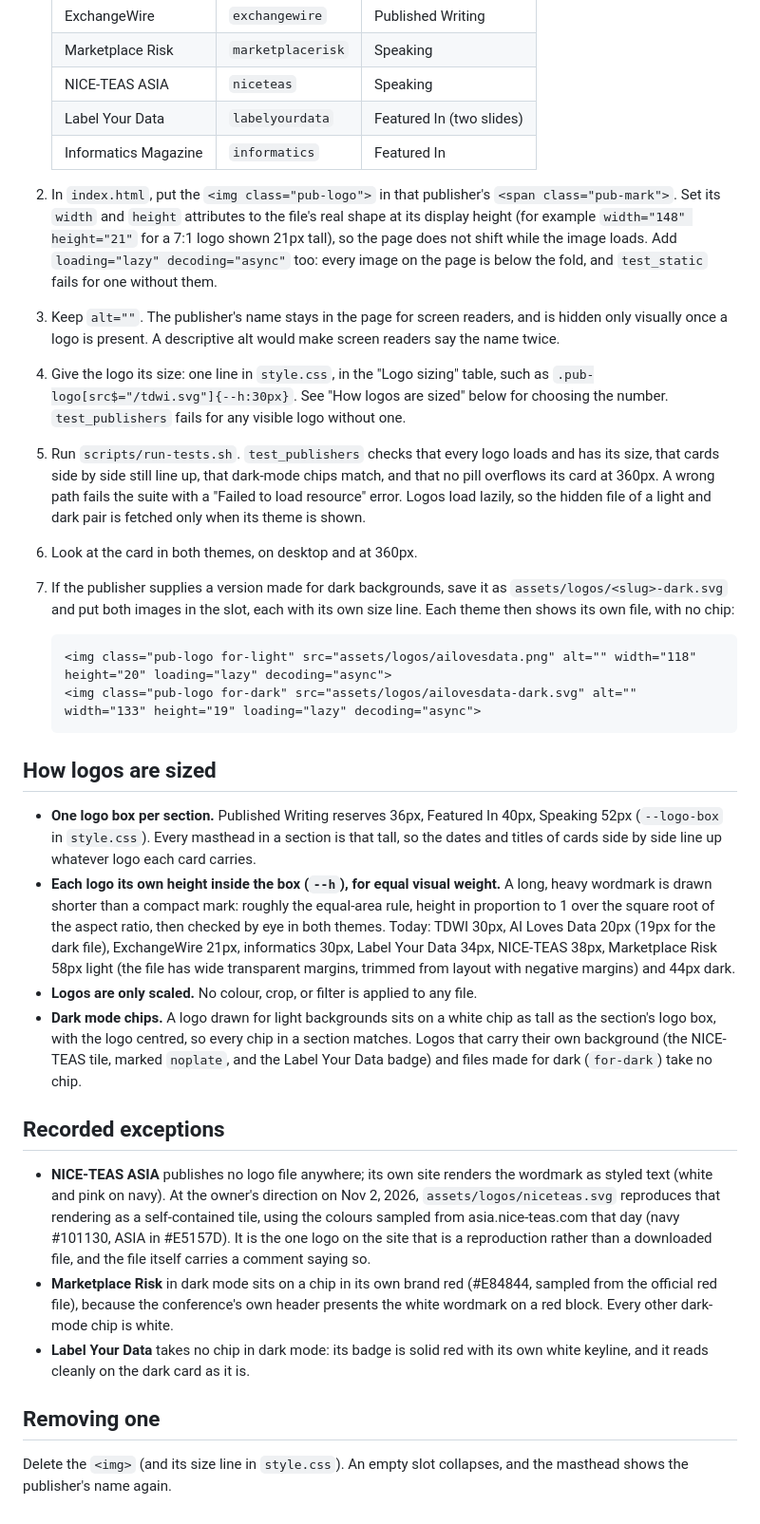
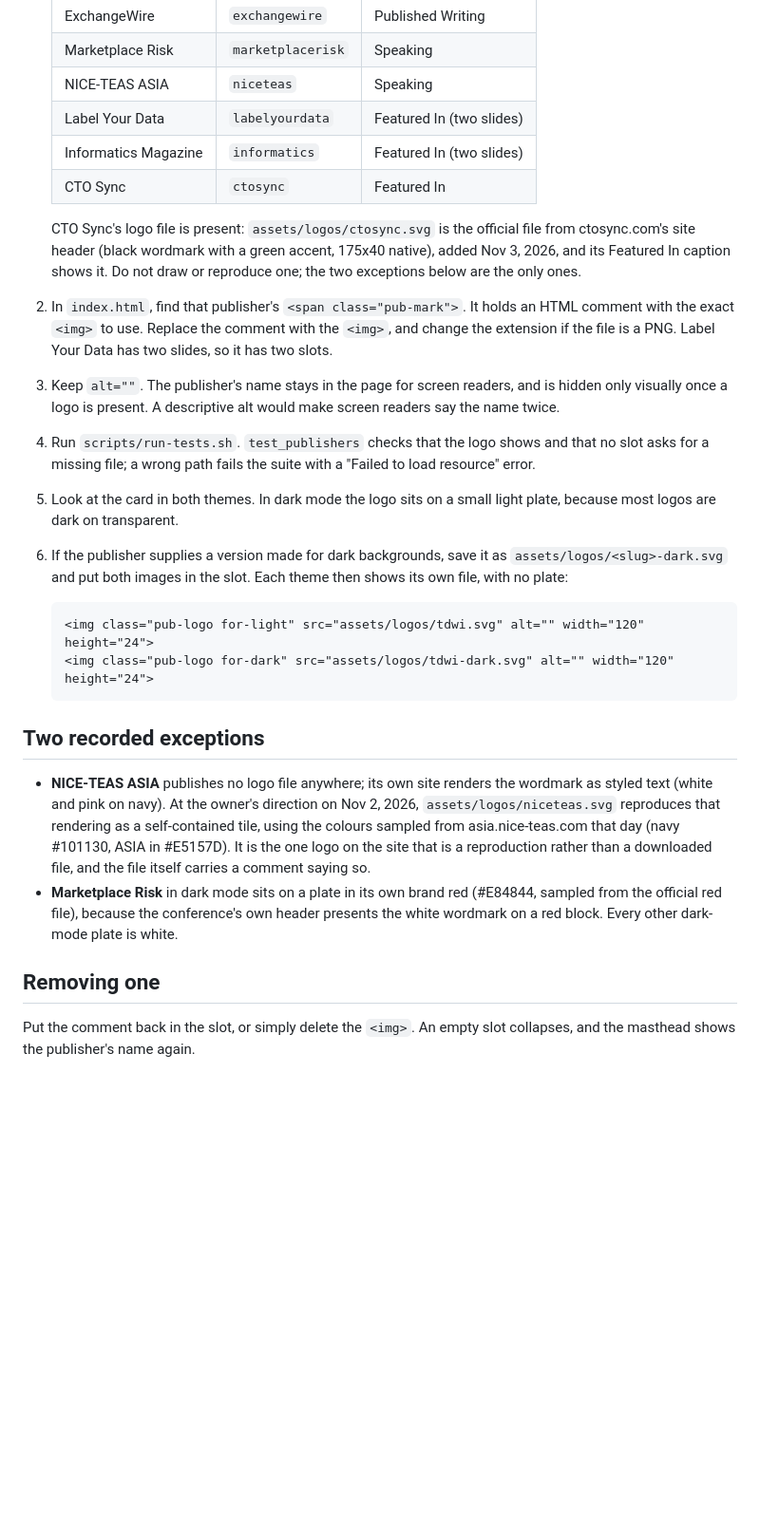
Before and after one commit to vishuvardhan16/stackhidden.com, a Markdown page: docs/publisher-logos.md, the part around one of its changes. Shown at 95% size. GitHub-like rendering; blank space fills up the shorter version.

````diff
--- a/docs/publisher-logos.md
+++ b/docs/publisher-logos.md
@@ -25,33 +25,27 @@ A publisher's logo is its trademark. Logos go in as official files the owner dow
    | Marketplace Risk | `marketplacerisk` | Speaking |
    | NICE-TEAS ASIA | `niceteas` | Speaking |
    | Label Your Data | `labelyourdata` | Featured In (two slides) |
-   | Informatics Magazine | `informatics` | Featured In |
+   | Informatics Magazine | `informatics` | Featured In (two slides) |
+   | CTO Sync | `ctosync` | Featured In |
 
-2. In `index.html`, put the `<img class="pub-logo">` in that publisher's `<span class="pub-mark">`. Set its `width` and `height` attributes to the file's real shape at its display height (for example `width="148" height="21"` for a 7:1 logo shown 21px tall), so the page does not shift while the image loads. Add `loading="lazy" decoding="async"` too: every image on the page is below the fold, and `test_static` fails for one without them.
+   CTO Sync's logo file is present: `assets/logos/ctosync.svg` is the official file from ctosync.com's site header (black wordmark with a green accent, 175x40 native), added Nov 3, 2026, and its Featured In caption shows it. Do not draw or reproduce one; the two exceptions below are the only ones.
+
+2. In `index.html`, find that publisher's `<span class="pub-mark">`. It holds an HTML comment with the exact `<img>` to use. Replace the comment with the `<img>`, and change the extension if the file is a PNG. Label Your Data has two slides, so it has two slots.
 3. Keep `alt=""`. The publisher's name stays in the page for screen readers, and is hidden only visually once a logo is present. A descriptive alt would make screen readers say the name twice.
-4. Give the logo its size: one line in `style.css`, in the "Logo sizing" table, such as `.pub-logo[src$="/tdwi.svg"]{--h:30px}`. See "How logos are sized" below for choosing the number. `test_publishers` fails for any visible logo without one.
-5. Run `scripts/run-tests.sh`. `test_publishers` checks that every logo loads and has its size, that cards side by side still line up, that dark-mode chips match, and that no pill overflows its card at 360px. A wrong path fails the suite with a "Failed to load resource" error. Logos load lazily, so the hidden file of a light and dark pair is fetched only when its theme is shown.
-6. Look at the card in both themes, on desktop and at 360px.
-7. If the publisher supplies a version made for dark backgrounds, save it as `assets/logos/<slug>-dark.svg` and put both images in the slot, each with its own size line. Each theme then shows its own file, with no chip:
+4. Run `scripts/run-tests.sh`. `test_publishers` checks that the logo shows and that no slot asks for a missing file; a wrong path fails the suite with a "Failed to load resource" error.
+5. Look at the card in both themes. In dark mode the logo sits on a small light plate, because most logos are dark on transparent.
+6. If the publisher supplies a version made for dark backgrounds, save it as `assets/logos/<slug>-dark.svg` and put both images in the slot. Each theme then shows its own file, with no plate:
 
    ```html
-   <img class="pub-logo for-light" src="assets/logos/ailovesdata.png" alt="" width="118" height="20" loading="lazy" decoding="async">
-   <img class="pub-logo for-dark" src="assets/logos/ailovesdata-dark.svg" alt="" width="133" height="19" loading="lazy" decoding="async">
+   <img class="pub-logo for-light" src="assets/logos/tdwi.svg" alt="" width="120" height="24">
+   <img class="pub-logo for-dark" src="assets/logos/tdwi-dark.svg" alt="" width="120" height="24">
    ```
 
-## How logos are sized
-
-- **One logo box per section.** Published Writing reserves 36px, Featured In 40px, Speaking 52px (`--logo-box` in `style.css`). Every masthead in a section is that tall, so the dates and titles of cards side by side line up whatever logo each card carries.
-- **Each logo its own height inside the box (`--h`), for equal visual weight.** A long, heavy wordmark is drawn shorter than a compact mark: roughly the equal-area rule, height in proportion to 1 over the square root of the aspect ratio, then checked by eye in both themes. Today: TDWI 30px, AI Loves Data 20px (19px for the dark file), ExchangeWire 21px, informatics 30px, Label Your Data 34px, NICE-TEAS 38px, Marketplace Risk 58px light (the file has wide transparent margins, trimmed from layout with negative margins) and 44px dark.
-- **Logos are only scaled.** No colour, crop, or filter is applied to any file.
-- **Dark mode chips.** A logo drawn for light backgrounds sits on a white chip as tall as the section's logo box, with the logo centred, so every chip in a section matches. Logos that carry their own background (the NICE-TEAS tile, marked `noplate`, and the Label Your Data badge) and files made for dark (`for-dark`) take no chip.
-
-## Recorded exceptions
+## Two recorded exceptions
 
 - **NICE-TEAS ASIA** publishes no logo file anywhere; its own site renders the wordmark as styled text (white and pink on navy). At the owner's direction on Nov 2, 2026, `assets/logos/niceteas.svg` reproduces that rendering as a self-contained tile, using the colours sampled from asia.nice-teas.com that day (navy #101130, ASIA in #E5157D). It is the one logo on the site that is a reproduction rather than a downloaded file, and the file itself carries a comment saying so.
-- **Marketplace Risk** in dark mode sits on a chip in its own brand red (#E84844, sampled from the official red file), because the conference's own header presents the white wordmark on a red block. Every other dark-mode chip is white.
-- **Label Your Data** takes no chip in dark mode: its badge is solid red with its own white keyline, and it reads cleanly on the dark card as it is.
+- **Marketplace Risk** in dark mode sits on a plate in its own brand red (#E84844, sampled from the official red file), because the conference's own header presents the white wordmark on a red block. Every other dark-mode plate is white.
 
 ## Removing one
 
-Delete the `<img>` (and its size line in `style.css`). An empty slot collapses, and the masthead shows the publisher's name again.
+Put the comment back in the slot, or simply delete the `<img>`. An empty slot collapses, and the masthead shows the publisher's name again.
````
Also changed, not shown: other parts of docs/publisher-logos.md (+4 -4 lines), docs/how-the-site-works.md (+6 -10 lines).
